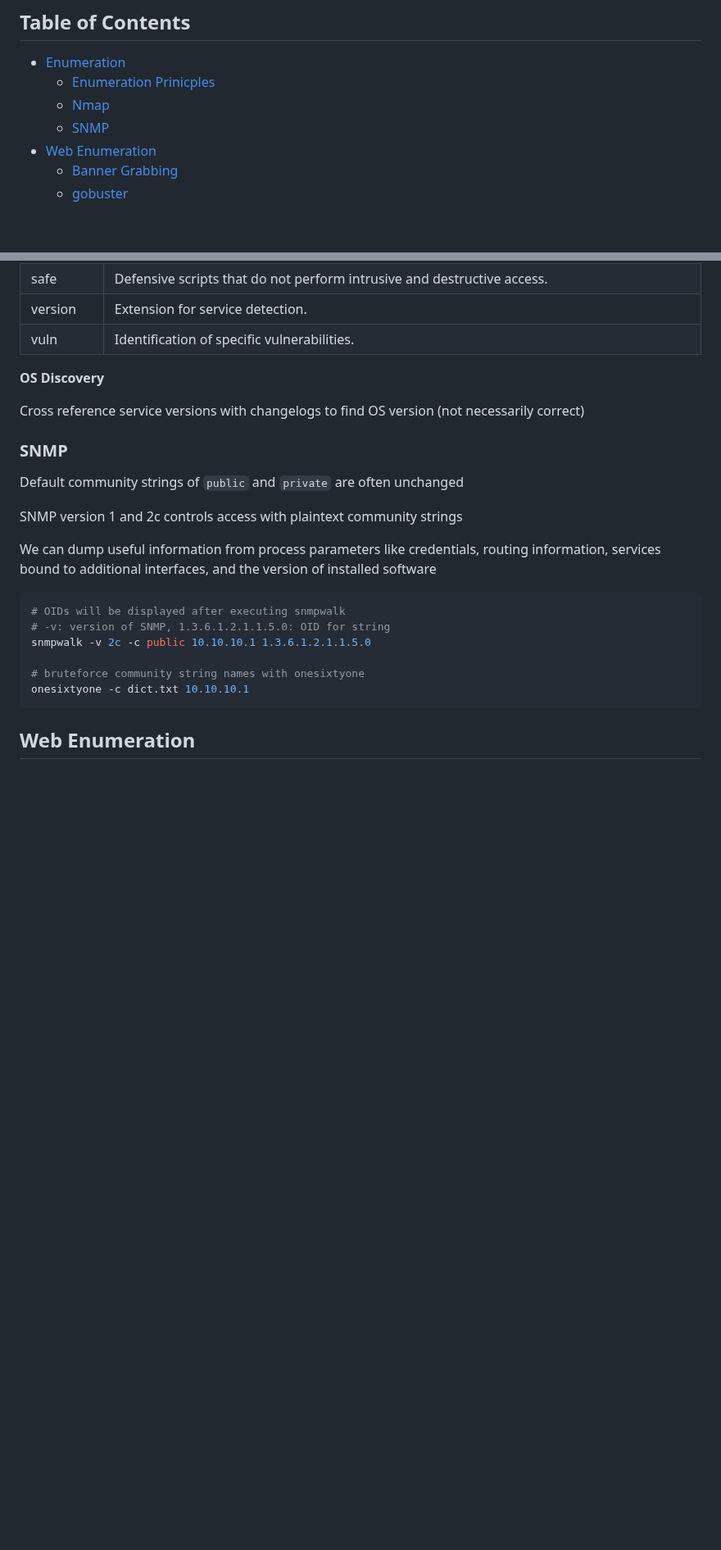
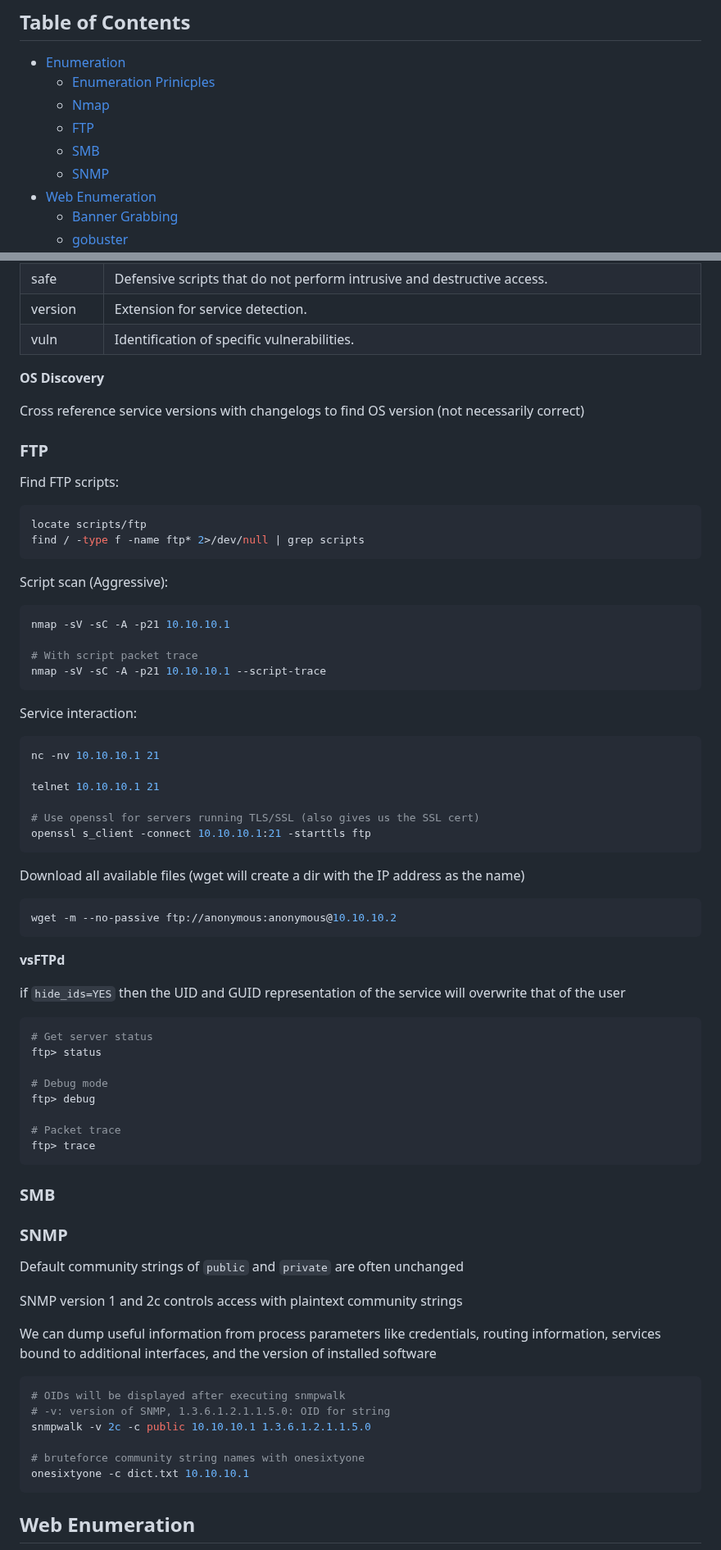
Before and after one commit to lukepatterson31/htb, a Markdown page: academy/pentester-path/cheatsheet.md, 2 parts joined by grey strips. Shown at 82% size. Drawn GitHub-style; blank space fills up the shorter version.

Commit message:
ftp footprinting notes, cheatsheet update

````diff
--- a/academy/pentester-path/cheatsheet.md
+++ b/academy/pentester-path/cheatsheet.md
@@ -4,6 +4,8 @@
 - [Enumeration](#enumeration)
     - [Enumeration Prinicples](#enumeration-principles)
     - [Nmap](#nmap)
+    - [FTP](#ftp)
+    - [SMB](#smb)
     - [SNMP](#snmp)
 - [Web Enumeration](#web-enumeration)
     - [Banner Grabbing](#banner-grabbing)
@@ -92,6 +96,61 @@ Find scripts for a service:
 **OS Discovery**
 
 Cross reference service versions with changelogs to find OS version (not necessarily correct)
+
+### FTP
+
+Find FTP scripts:
+
+```bash
+locate scripts/ftp
+find / -type f -name ftp* 2>/dev/null | grep scripts
+```
+
+Script scan (Aggressive):
+
+```bash
+nmap -sV -sC -A -p21 10.10.10.1
+
+# With script packet trace
+nmap -sV -sC -A -p21 10.10.10.1 --script-trace
+```
+
+Service interaction:
+
+```bash
+nc -nv 10.10.10.1 21
+
+telnet 10.10.10.1 21
+
+# Use openssl for servers running TLS/SSL (also gives us the SSL cert)
+openssl s_client -connect 10.10.10.1:21 -starttls ftp
+```
+
+Download all available files (wget will create a dir with the IP address as the name)
+
+```bash
+wget -m --no-passive ftp://anonymous:anonymous@10.10.10.2
+```
+
+**vsFTPd**
+
+if `hide_ids=YES` then the UID and GUID representation of the service will overwrite that of the
+user
+
+```bash
+# Get server status
+ftp> status
+
+# Debug mode
+ftp> debug
+
+# Packet trace
+ftp> trace
+```
+
+### SMB
+
+
 
 ### SNMP
 
````
Also changed, not shown: other parts of academy/pentester-path/cheatsheet.md (+4 -26 lines), academy/pentester-path/footprinting.md (+32 -0 lines).
